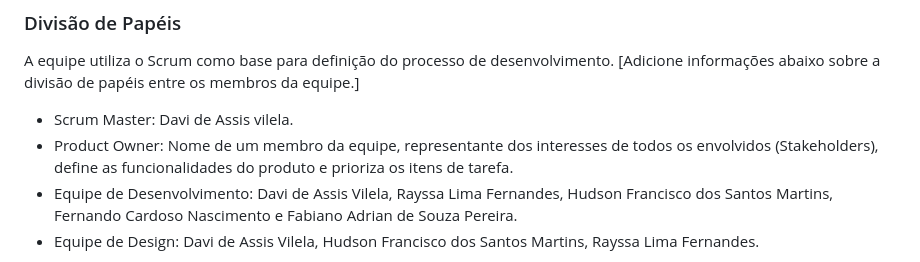
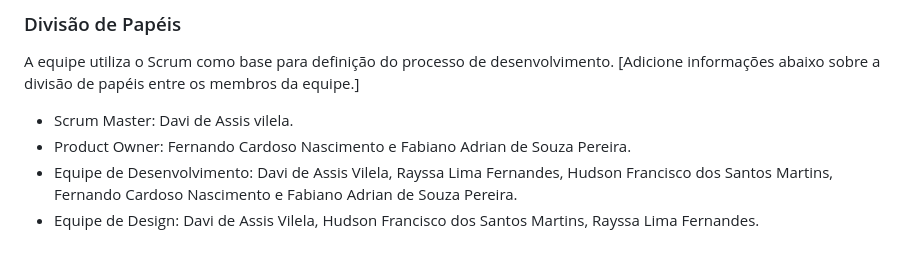
Before and after one commit to ICEI-PUC-Minas-PMV-ADS/pmv-ads-2024-1-e1-proj-web-t3-equipe04-rh-io, a Markdown page: documentos/03-Metodologia.md, the part around the change. GitHub-like rendering.

```diff
--- a/documentos/03-Metodologia.md
+++ b/documentos/03-Metodologia.md
@@ -14,7 +14,7 @@ A metodologia ágil escolhida para o desenvolvimento deste projeto foi o SCRUM,
 A equipe utiliza o Scrum como base para definição do processo de desenvolvimento.
 [Adicione informações abaixo sobre a divisão de papéis entre os membros da equipe.]
 - Scrum Master: Davi de Assis vilela.
-- Product Owner: Nome de um membro da equipe, representante dos interesses de todos os envolvidos (Stakeholders), define as funcionalidades do produto e prioriza os itens de tarefa.
+- Product Owner: Fernando Cardoso Nascimento e Fabiano Adrian de Souza Pereira.
 - Equipe de Desenvolvimento: Davi de Assis Vilela, Rayssa Lima Fernandes, Hudson Francisco dos Santos Martins, Fernando Cardoso Nascimento e Fabiano Adrian de Souza Pereira.
 - Equipe de Design: Davi de Assis Vilela, Hudson Francisco dos Santos Martins, Rayssa Lima Fernandes.
 
```
